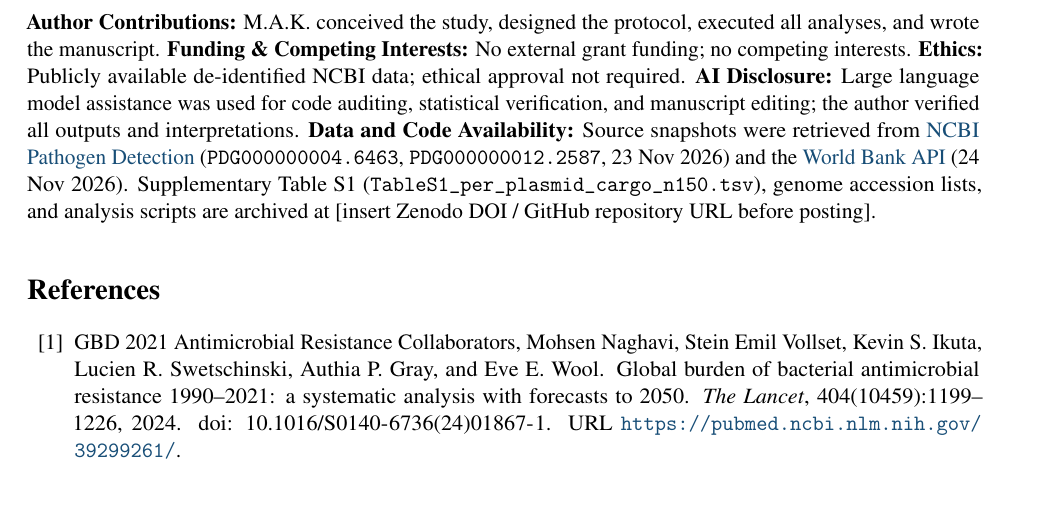
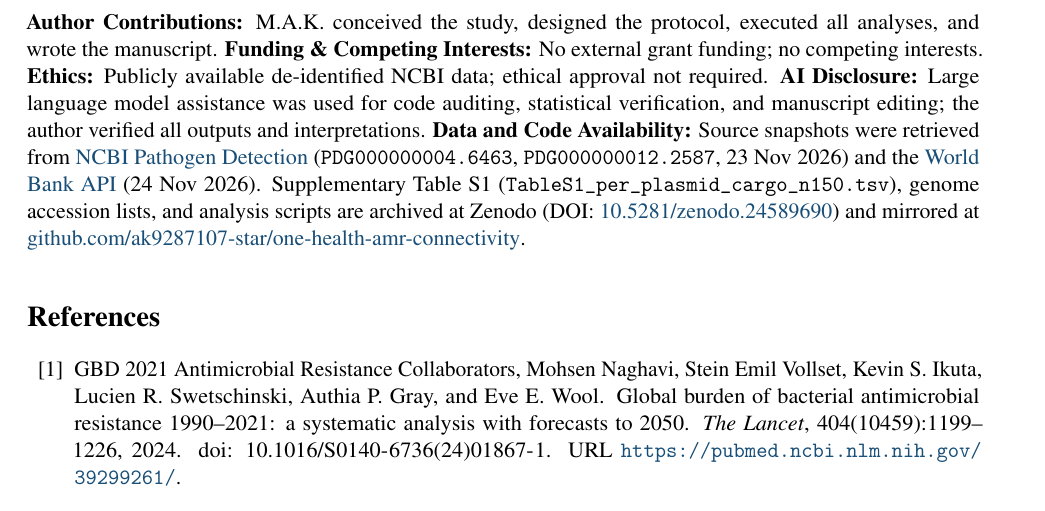
Before and after one commit to ak9287107-star/one-health-amr-connectivity, a LaTeX paper (main.tex): part of page 9 of 11, cut so that both start at the same text. Compiled offline with pdfLaTeX.

Commit message:
Cite Zenodo DOI in README and manuscript Data Availability statement

```diff
--- a/main.tex
+++ b/main.tex
@@ -316,7 +316,7 @@ Structural constraints of the underlying repository and current sample bound int
 
 \noindent\textbf{Supplementary Note:} An exploratory 50-genome Pakistan pilot (90\% draft WGS; 0/20 complete \textit{K.~pneumoniae}) showed short-contig chromosomal misassignment of \textit{bla}\textsubscript{NDM-1}/\textit{bla}\textsubscript{NDM-7} and identified the \texttt{midstream}/\texttt{stream} and veterinary \texttt{epi\_type='clinical'} metadata rules patched prior to the audit. During QC, CheckM2 failed Python 3.10--3.12 builds (\texttt{scikit-learn==0.23.2}) and CheckM1 failed from OOM/missing indices, leading to substitution with BUSCO v6.1.0 (\texttt{enterobacterales\_odb10}). One divergent Indian wastewater \textit{K.~pneumoniae} genome (\texttt{GCA\_056636575.1}) failed Kleborate with an internal assertion error and remained untyped by MLST. An extended 300-genome manifest (+149 staged rank-2+ assemblies, 0 download failures) is archived for subsequent processing.
 
-\noindent\textbf{Author Contributions:} M.A.K.\ conceived the study, designed the protocol, executed all analyses, and wrote the manuscript. \textbf{Funding \& Competing Interests:} No external grant funding; no competing interests. \textbf{Ethics:} Publicly available de-identified NCBI data; ethical approval not required. \textbf{AI Disclosure:} Large language model assistance was used for code auditing, statistical verification, and manuscript editing; the author verified all outputs and interpretations. \textbf{Data and Code Availability:} Source snapshots were retrieved from \href{https://www.ncbi.nlm.nih.gov/pathogens/docs/isolates_gcp}{NCBI Pathogen Detection} (\texttt{PDG000000004.6463}, \texttt{PDG000000012.2587}, 23 Nov 2026) and the \href{https://api.worldbank.org/v2/country/all?format=json&per_page=300}{World Bank API} (24 Nov 2026). Supplementary Table~S1 (\texttt{TableS1\_per\_plasmid\_cargo\_n150.tsv}), genome accession lists, and analysis scripts are archived at [insert Zenodo DOI / GitHub repository URL before posting].
+\noindent\textbf{Author Contributions:} M.A.K.\ conceived the study, designed the protocol, executed all analyses, and wrote the manuscript. \textbf{Funding \& Competing Interests:} No external grant funding; no competing interests. \textbf{Ethics:} Publicly available de-identified NCBI data; ethical approval not required. \textbf{AI Disclosure:} Large language model assistance was used for code auditing, statistical verification, and manuscript editing; the author verified all outputs and interpretations. \textbf{Data and Code Availability:} Source snapshots were retrieved from \href{https://www.ncbi.nlm.nih.gov/pathogens/docs/isolates_gcp}{NCBI Pathogen Detection} (\texttt{PDG000000004.6463}, \texttt{PDG000000012.2587}, 23 Nov 2026) and the \href{https://api.worldbank.org/v2/country/all?format=json&per_page=300}{World Bank API} (24 Nov 2026). Supplementary Table~S1 (\texttt{TableS1\_per\_plasmid\_cargo\_n150.tsv}), genome accession lists, and analysis scripts are archived at Zenodo (DOI: \href{https://doi.org/10.5281/zenodo.24589690}{10.5281/zenodo.24589690}) and mirrored at \href{https://github.com/ak9287107-star/one-health-amr-connectivity}{github.com/ak9287107-star/one-health-amr-connectivity}.
 
 % ==================== REFERENCES ====================
 \bibliographystyle{unsrtnat}
```
Also changed, not shown: README.md.
